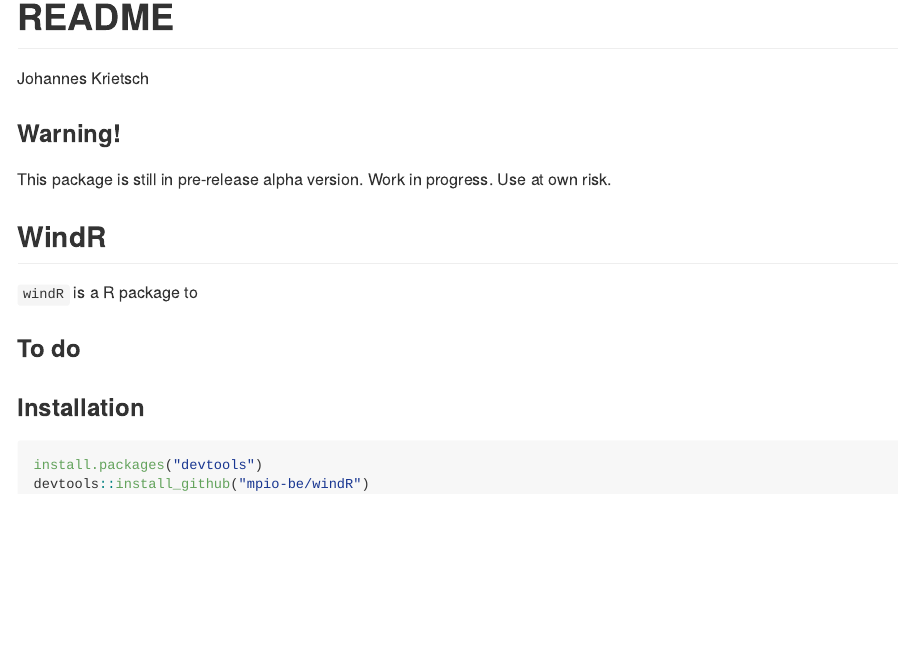
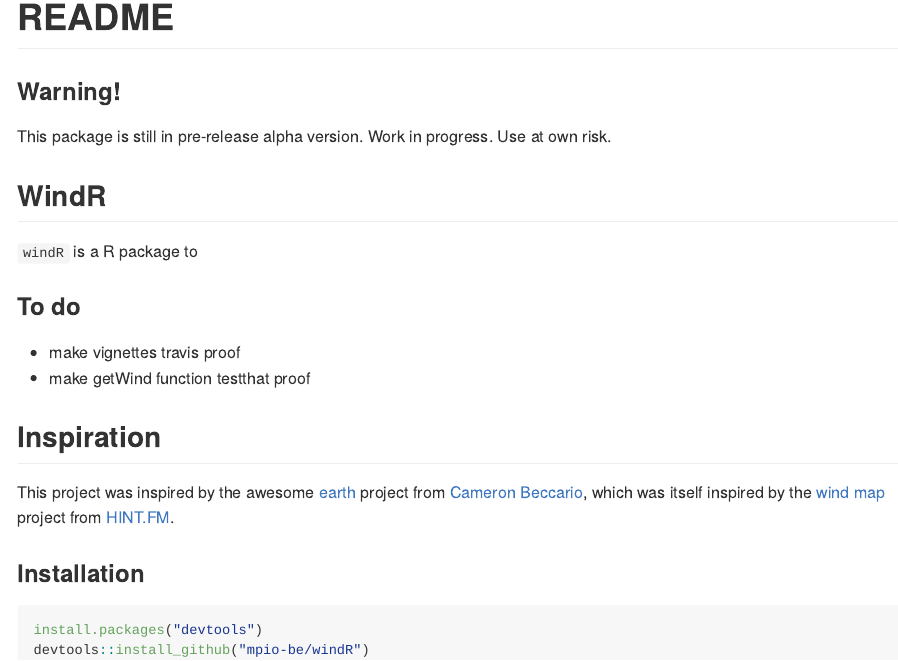
Before and after one commit to mpio-be/windR, an R Markdown document (README.Rmd): the page in a window 1100 px wide, from its top. The pictures show the output file README.md that the author committed with the source, drawn offline in the style of GitHub; badge pictures from the web are left out.

Commit message:
updated readme

```diff
--- a/README.Rmd
+++ b/README.Rmd
@@ -1,6 +1,5 @@
 ---
 title: 'README'
-author: 'Johannes Krietsch'
 output: github_document
 ---
 
@@ -26,9 +26,12 @@ This package is still in pre-release alpha version. Work in progress. Use at own
 
 ### To do
 
+   * make vignettes travis proof
+   * make getWind function testthat proof
 
+### Inspiration
 
-
+This project was inspired by the awesome [earth](https://earth.nullschool.net/) project from [Cameron Beccario](github.com/cambecc/earth), which was itself inspired by the [wind map](http://hint.fm/wind) project from [HINT.FM](http://hint.fm/).
 
 ### Installation
 
```
Also changed, not shown: README.md, README.Rmd (1 more changed lines).
